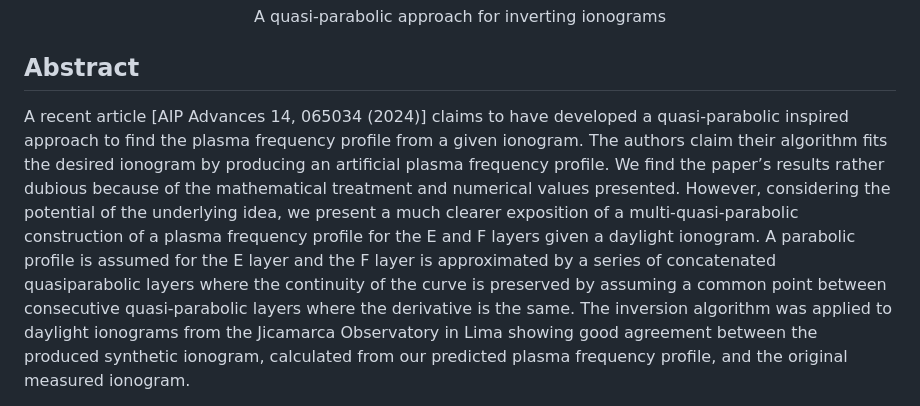
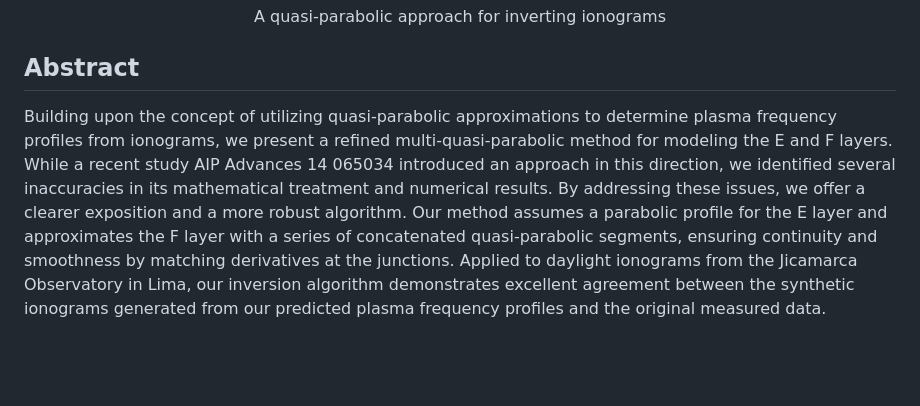
Before and after one commit to TAOGenna/inversion-algorithm-plasma-frequency-profile, a Markdown page: README.md, the part around the change printed below. Rendered like a GitHub page; blank space fills up the shorter version.

```diff
--- a/README.md
+++ b/README.md
@@ -7,11 +7,5 @@
 </div>
 
 ## Abstract
-A recent article [AIP Advances 14, 065034 (2024)]
-claims to have developed a quasi-parabolic
-inspired approach to find the plasma frequency profile from a given ionogram. The authors claim
-their algorithm fits the desired ionogram by producing an artificial plasma frequency profile. We
-find the paper’s results rather dubious because of the mathematical treatment and numerical values presented.
-However, considering the potential of the underlying idea, we present a much clearer exposition of a
-multi-quasi-parabolic construction of a plasma frequency profile for the E and F layers given a daylight ionogram. A parabolic profile is assumed for the E layer and the F layer is approximated by a series of concatenated quasiparabolic layers where the continuity of the curve is preserved by assuming a common point between consecutive quasi-parabolic layers where the derivative is the same. The inversion algorithm was applied to daylight ionograms from the Jicamarca Observatory in Lima showing good agreement between the produced synthetic ionogram, calculated from our predicted plasma frequency profile, and the original measured ionogram.
+Building upon the concept of utilizing quasi-parabolic approximations to determine plasma frequency profiles from ionograms, we present a refined multi-quasi-parabolic method for modeling the E and F layers. While a recent study AIP Advances 14 065034 introduced an approach in this direction, we identified several inaccuracies in its mathematical treatment and numerical results. By addressing these issues, we offer a clearer exposition and a more robust algorithm. Our method assumes a parabolic profile for the E layer and approximates the F layer with a series of concatenated quasi-parabolic segments, ensuring continuity and smoothness by matching derivatives at the junctions. Applied to daylight ionograms from the Jicamarca Observatory in Lima, our inversion algorithm demonstrates excellent agreement between the synthetic ionograms generated from our predicted plasma frequency profiles and the original measured data.
 
```
Also changed, not shown: other parts of README.md (+1 -1 lines).
